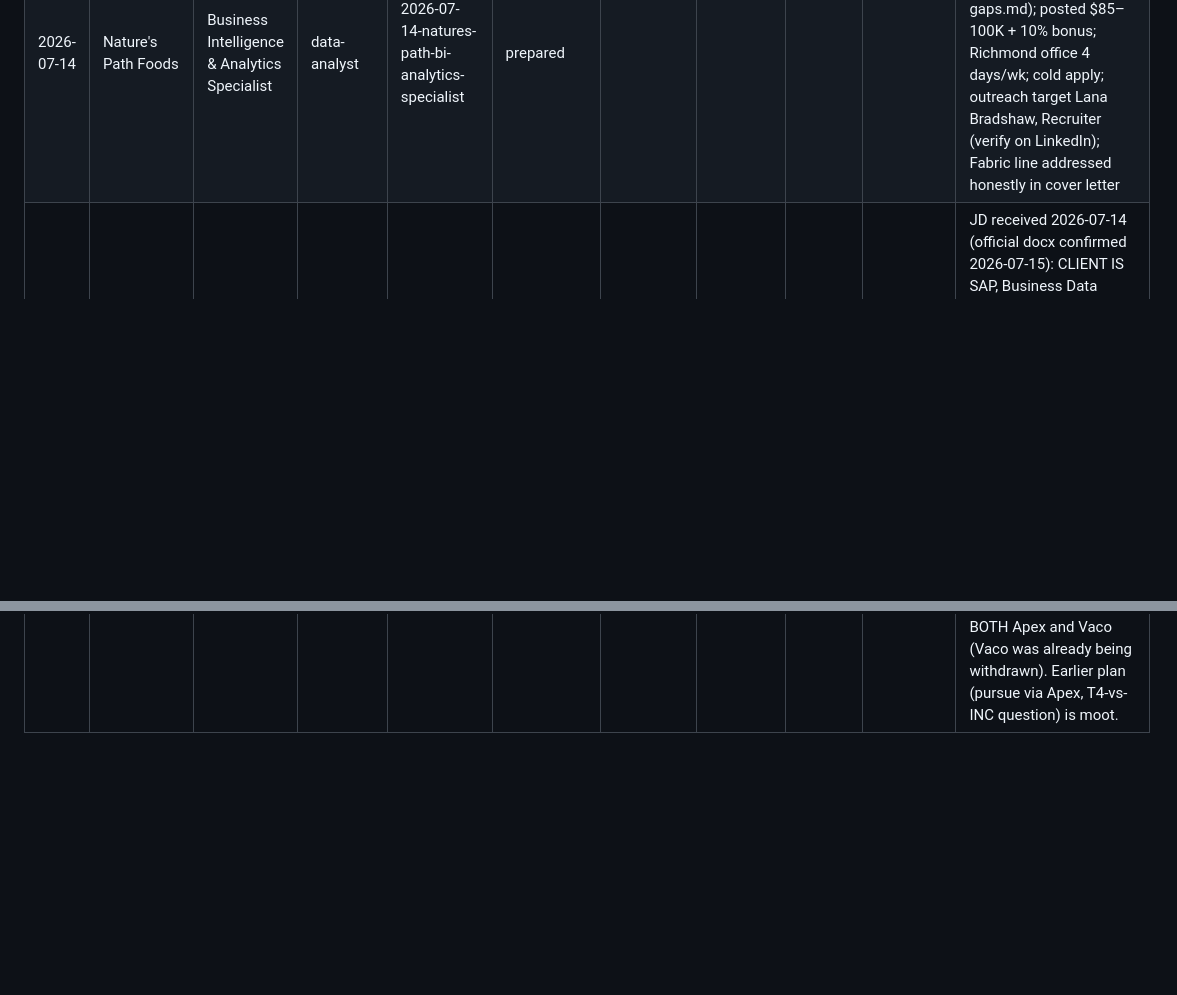
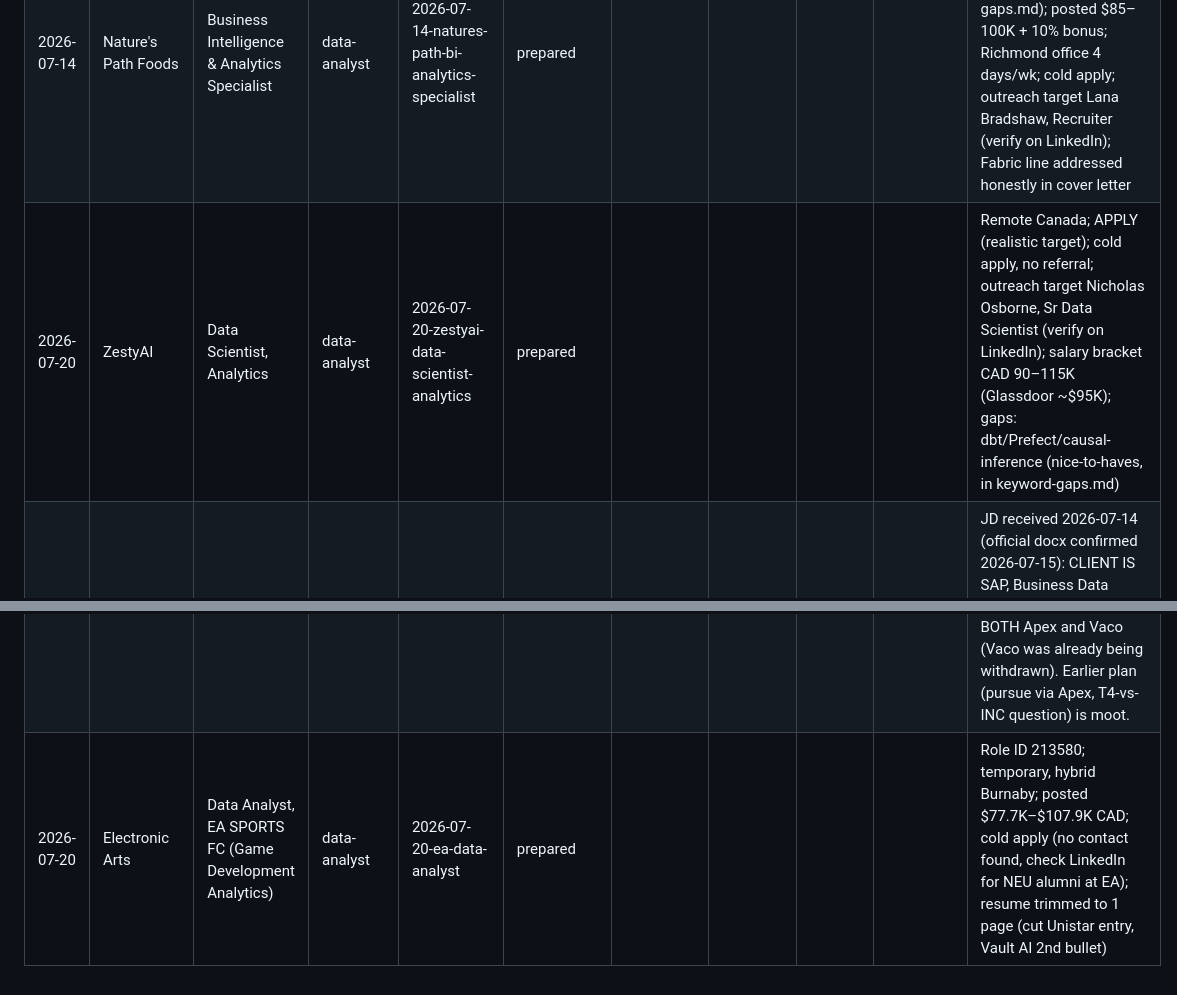
Before and after one commit to pateldhruvkumar/job-hunting, a Markdown page: tracker.md, 2 parts joined by grey strips. Rendered like a GitHub page; blank space fills up the shorter version.

Commit message:
tracker: 2026-07-20-ea-data-analyst prepared

```diff
--- a/tracker.md
+++ b/tracker.md
@@ -12,4 +12,6 @@
 | 2026-07-13 | UBC (Faculty of Medicine) | Software Developer (JR25262) | software-dev | 2026-07-13-ubc-software-developer | prepared |  |  |  |  | Closes 2026-07-20 11:59 PM PT; term to 2027-09-03; posting flags internal promotion/reassignment — STRETCH-APPLY; professor referral available (name TBD, fill in outreach.md); HM: Kenny Hammond, Mgr Research Data Services |
 | 2026-07-14 | GeoComply | Full Stack Developer Intern (Fall 2026) | software-dev | 2026-07-14-geocomply-full-stack-developer-intern | prepared |  |  |  |  | Deadline 2026-07-23; on-site Vancouver, starts 2026-09-03; cold apply (Lever); recent-grad positioning OK'd by user; outreach target Rachel Galvin, TA Specialist (verify on LinkedIn); TypeScript added to skills per master-resume.docx |
 | 2026-07-14 | Nature's Path Foods | Business Intelligence & Analytics Specialist | data-analyst | 2026-07-14-natures-path-bi-analytics-specialist | prepared |  |  |  |  | Req BIDEV002488; STRETCH-APPLY (Microsoft Fabric + 4yr-BI gaps in keyword-gaps.md); posted $85–100K + 10% bonus; Richmond office 4 days/wk; cold apply; outreach target Lana Bradshaw, Recruiter (verify on LinkedIn); Fabric line addressed honestly in cover letter |
+| 2026-07-20 | ZestyAI | Data Scientist, Analytics | data-analyst | 2026-07-20-zestyai-data-scientist-analytics | prepared |  |  |  |  | Remote Canada; APPLY (realistic target); cold apply, no referral; outreach target Nicholas Osborne, Sr Data Scientist (verify on LinkedIn); salary bracket CAD 90–115K (Glassdoor ~$95K); gaps: dbt/Prefect/causal-inference (nice-to-haves, in keyword-gaps.md) |
 | 2026-07-14 | Apex Systems → CLIENT = SAP | AI/ML Platform Developer (BDC Foundation Infra) | ml-ai | 2026-07-14-apex-sap-ai-ml-platform-developer | withdrew |  |  |  | declined | JD received 2026-07-14 (official docx confirmed 2026-07-15): CLIENT IS SAP, Business Data Cloud Foundation Infra org; 12-mo, hybrid Vancouver 3x/wk; INCORPORATED $40/hr, no benefits/PTO. **USER DECISION 2026-07-15: DECLINED — corp-to-corp incorporation setup too complex to take on (incorporation + $500K liability/E&O insurance + GST/HST + business bank acct). Polite decline email to Jessica Nagra drafted/sent 2026-07-15.** Consequence: SAP client now dropped via BOTH Apex and Vaco (Vaco was already being withdrawn). Earlier plan (pursue via Apex, T4-vs-INC question) is moot. |
+| 2026-07-20 | Electronic Arts | Data Analyst, EA SPORTS FC (Game Development Analytics) | data-analyst | 2026-07-20-ea-data-analyst | prepared |  |  |  |  | Role ID 213580; temporary, hybrid Burnaby; posted $77.7K–$107.9K CAD; cold apply (no contact found, check LinkedIn for NEU alumni at EA); resume trimmed to 1 page (cut Unistar entry, Vault AI 2nd bullet) |
```
